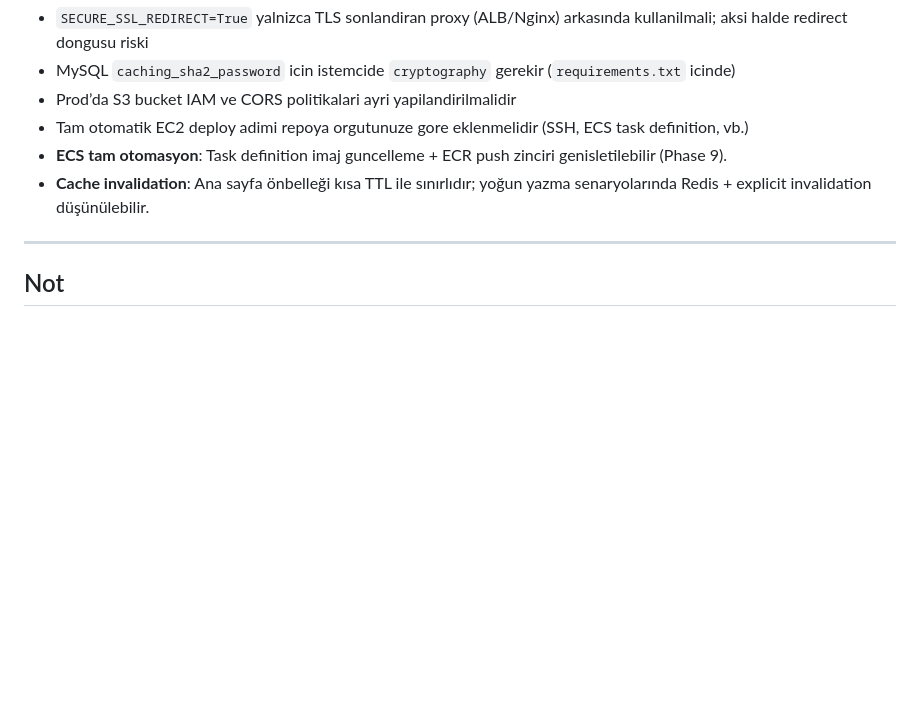
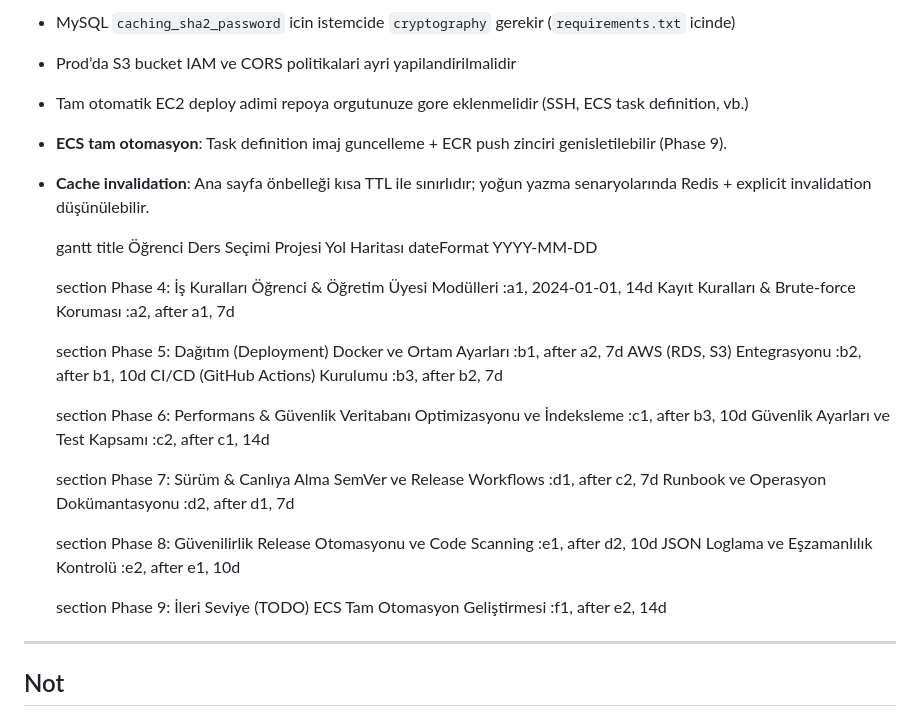
Before and after one commit to HimmetDemir45/student-course-selection-and-academic-management-program, a Markdown page: README.md, the part around the change. Drawn GitHub-style; blank space fills up the shorter version.

Commit message:
Add project roadmap with phases and tasks

```diff
--- a/README.md
+++ b/README.md
@@ -328,6 +328,34 @@ docker compose -f docker-compose.prod.yml up -d --build
 - **ECS tam otomasyon**: Task definition imaj guncelleme + ECR push zinciri genisletilebilir (Phase 9).
 - **Cache invalidation**: Ana sayfa önbelleği kısa TTL ile sınırlıdır; yoğun yazma senaryolarında Redis + explicit invalidation düşünülebilir.
 
+  gantt
+    title Öğrenci Ders Seçimi Projesi Yol Haritası
+    dateFormat  YYYY-MM-DD
+
+    section Phase 4: İş Kuralları
+    Öğrenci & Öğretim Üyesi Modülleri      :a1, 2024-01-01, 14d
+    Kayıt Kuralları & Brute-force Koruması :a2, after a1, 7d
+
+    section Phase 5: Dağıtım (Deployment)
+    Docker ve Ortam Ayarları               :b1, after a2, 7d
+    AWS (RDS, S3) Entegrasyonu             :b2, after b1, 10d
+    CI/CD (GitHub Actions) Kurulumu        :b3, after b2, 7d
+
+    section Phase 6: Performans & Güvenlik
+    Veritabanı Optimizasyonu ve İndeksleme :c1, after b3, 10d
+    Güvenlik Ayarları ve Test Kapsamı      :c2, after c1, 14d
+
+    section Phase 7: Sürüm & Canlıya Alma
+    SemVer ve Release Workflows            :d1, after c2, 7d
+    Runbook ve Operasyon Dokümantasyonu    :d2, after d1, 7d
+
+    section Phase 8: Güvenilirlik
+    Release Otomasyonu ve Code Scanning    :e1, after d2, 10d
+    JSON Loglama ve Eşzamanlılık Kontrolü  :e2, after e1, 10d
+
+    section Phase 9: İleri Seviye (TODO)
+    ECS Tam Otomasyon Geliştirmesi         :f1, after e2, 14d
+
 ---
 
 ## Not
```
